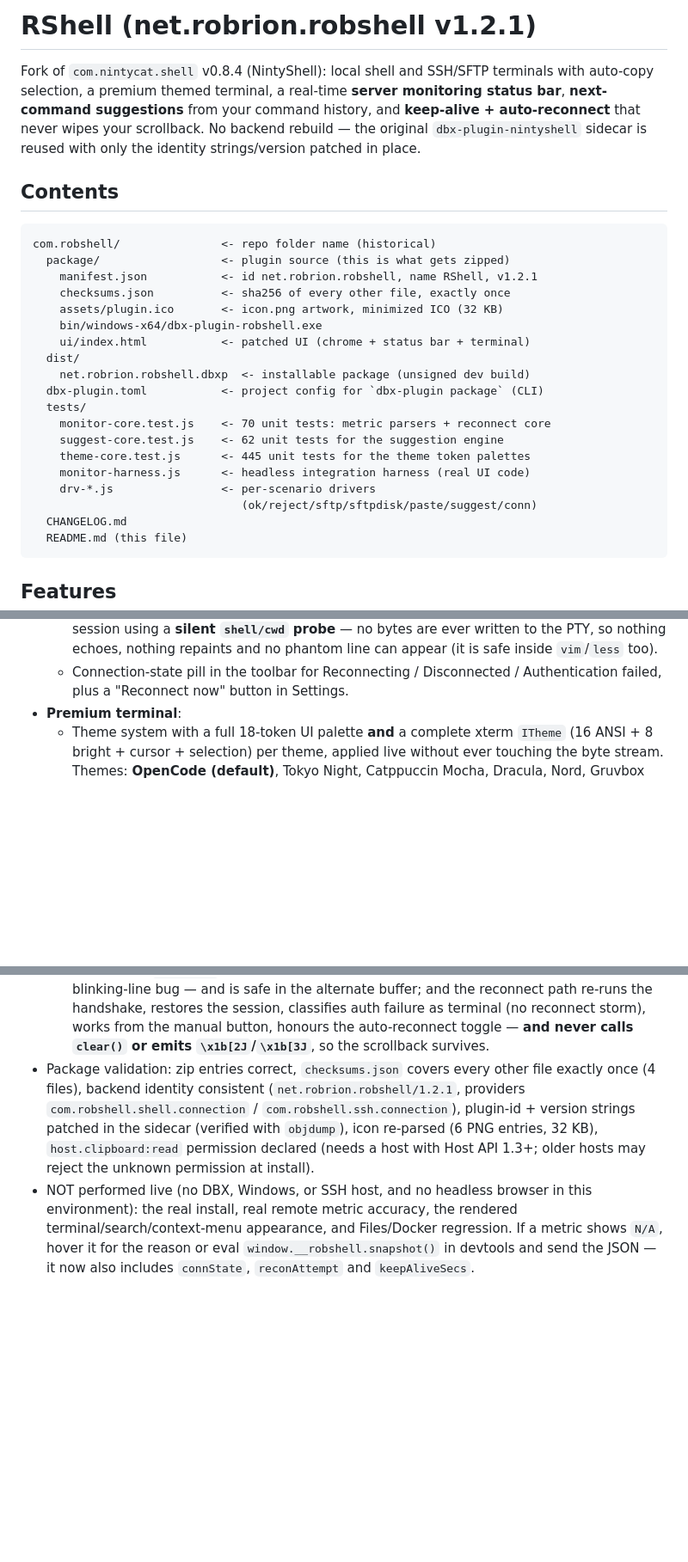
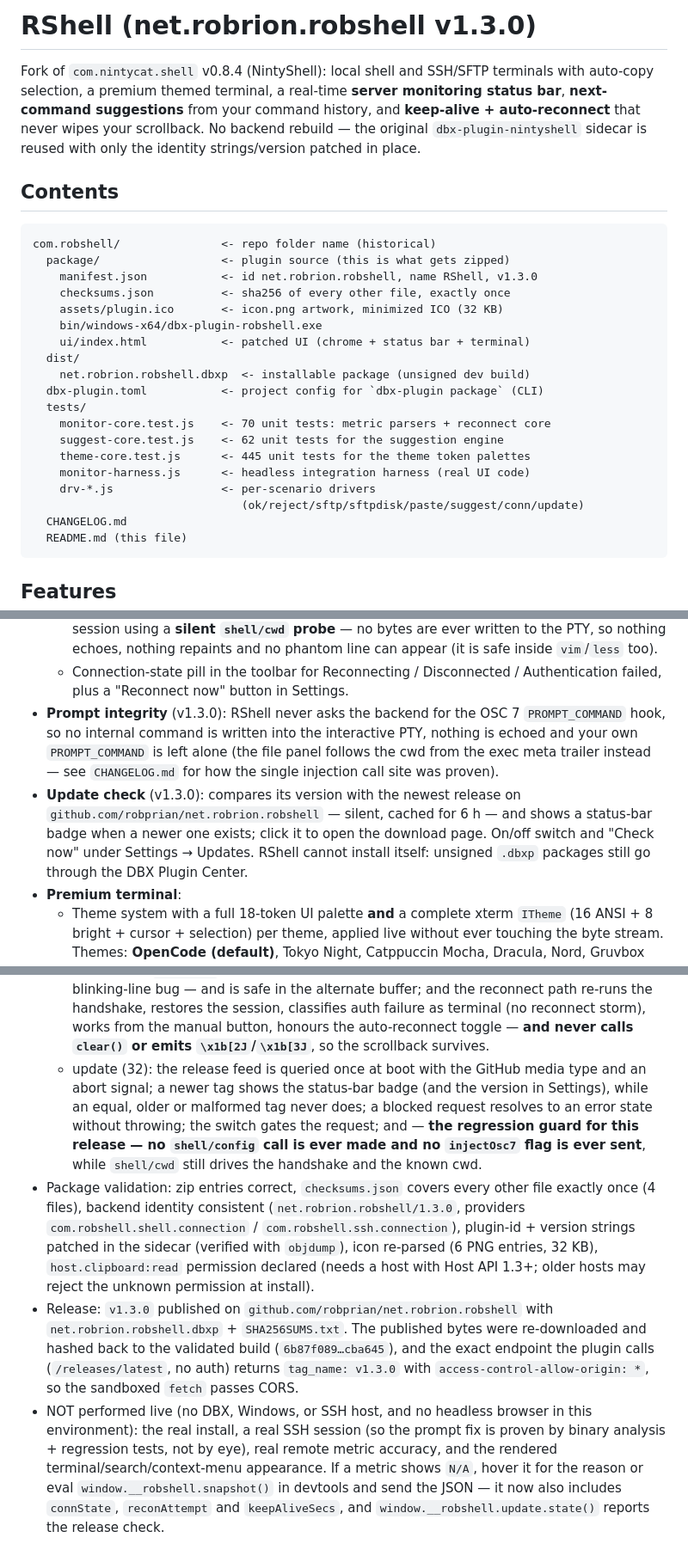
Before and after one commit to robprian/net.robrion.robshell, a Markdown page: README.md, 3 parts joined by grey strips. Shown at 86% size. Drawn GitHub-style; blank space fills up the shorter version.

Commit message:
Docs for v1.3.0
Record the prompt-corruption root cause (single injection call site, proven
from the backend pclntab), the update check, the new package hash and the
release verification steps.

````diff
--- a/README.md
+++ b/README.md
@@ -1,4 +1,4 @@
-# RShell (net.robrion.robshell v1.2.1)
+# RShell (net.robrion.robshell v1.3.0)
 
 Fork of `com.nintycat.shell` v0.8.4 (NintyShell): local shell and SSH/SFTP
 terminals with auto-copy selection, a premium themed terminal, a real-time
@@ -12,7 +12,7 @@ only the identity strings/version patched in place.
 ```
 com.robshell/               <- repo folder name (historical)
   package/                  <- plugin source (this is what gets zipped)
-    manifest.json           <- id net.robrion.robshell, name RShell, v1.2.1
+    manifest.json           <- id net.robrion.robshell, name RShell, v1.3.0
     checksums.json          <- sha256 of every other file, exactly once
     assets/plugin.ico       <- icon.png artwork, minimized ICO (32 KB)
     bin/windows-x64/dbx-plugin-robshell.exe
@@ -26,7 +26,7 @@ com.robshell/               <- repo folder name (historical)
     theme-core.test.js      <- 445 unit tests for the theme token palettes
     monitor-harness.js      <- headless integration harness (real UI code)
     drv-*.js                <- per-scenario drivers
-                               (ok/reject/sftp/sftpdisk/paste/suggest/conn)
+                               (ok/reject/sftp/sftpdisk/paste/suggest/conn/update)
   CHANGELOG.md
   README.md (this file)
 ```
@@ -75,6 +75,17 @@ com.robshell/               <- repo folder name (historical)
     phantom line can appear (it is safe inside `vim`/`less` too).
   - Connection-state pill in the toolbar for Reconnecting / Disconnected /
     Authentication failed, plus a "Reconnect now" button in Settings.
+- **Prompt integrity** (v1.3.0): RShell never asks the backend for the OSC 7
+  `PROMPT_COMMAND` hook, so no internal command is written into the interactive
+  PTY, nothing is echoed and your own `PROMPT_COMMAND` is left alone (the file
+  panel follows the cwd from the exec meta trailer instead — see
+  `CHANGELOG.md` for how the single injection call site was proven).
+- **Update check** (v1.3.0): compares its version with the newest release on
+  `github.com/robprian/net.robrion.robshell` — silent, cached for 6 h — and
+  shows a status-bar badge when a newer one exists; click it to open the
+  download page. On/off switch and "Check now" under Settings → Updates.
+  RShell cannot install itself: unsigned `.dbxp` packages still go through the
+  DBX Plugin Center.
 - **Premium terminal**:
   - Theme system with a full 18-token UI palette **and** a complete xterm
     `ITheme` (16 ANSI + 8 bright + cursor + selection) per theme, applied live
@@ -188,17 +199,32 @@ every other file exactly once, `bin/windows-x64/`, no symlinks/traversal,
     reconnect storm), works from the manual button, honours the auto-reconnect
     toggle — **and never calls `clear()` or emits `\x1b[2J`/`\x1b[3J`**, so the
     scrollback survives.
+  - update (32): the release feed is queried once at boot with the GitHub media
+    type and an abort signal; a newer tag shows the status-bar badge (and the
+    version in Settings), while an equal, older or malformed tag never does; a
+    blocked request resolves to an error state without throwing; the switch
+    gates the request; and — **the regression guard for this release — no
+    `shell/config` call is ever made and no `injectOsc7` flag is ever sent**,
+    while `shell/cwd` still drives the handshake and the known cwd.
 - Package validation: zip entries correct, `checksums.json` covers every other
   file exactly once (4 files), backend identity consistent
-  (`net.robrion.robshell/1.2.1`, providers `com.robshell.shell.connection` /
+  (`net.robrion.robshell/1.3.0`, providers `com.robshell.shell.connection` /
   `com.robshell.ssh.connection`), plugin-id + version strings patched in the
   sidecar (verified with `objdump`), icon re-parsed (6 PNG entries, 32 KB),
   `host.clipboard:read` permission declared
   (needs a host with Host API 1.3+; older hosts may reject the unknown
   permission at install).
+- Release: `v1.3.0` published on `github.com/robprian/net.robrion.robshell` with
+  `net.robrion.robshell.dbxp` + `SHA256SUMS.txt`. The published bytes were
+  re-downloaded and hashed back to the validated build
+  (`6b87f089…cba645`), and the exact endpoint the plugin calls
+  (`/releases/latest`, no auth) returns `tag_name: v1.3.0` with
+  `access-control-allow-origin: *`, so the sandboxed `fetch` passes CORS.
 - NOT performed live (no DBX, Windows, or SSH host, and no headless browser in
-  this environment): the real install, real remote metric accuracy, the
-  rendered terminal/search/context-menu appearance, and Files/Docker
-  regression. If a metric shows `N/A`, hover it for the reason or eval
+  this environment): the real install, a real SSH session (so the prompt fix is
+  proven by binary analysis + regression tests, not by eye), real remote metric
+  accuracy, and the rendered terminal/search/context-menu appearance. If a
+  metric shows `N/A`, hover it for the reason or eval
   `window.__robshell.snapshot()` in devtools and send the JSON — it now also
-  includes `connState`, `reconAttempt` and `keepAliveSecs`.
+  includes `connState`, `reconAttempt` and `keepAliveSecs`, and
+  `window.__robshell.update.state()` reports the release check.
````
Also changed, not shown: other parts of README.md (+5 -5 lines), CHANGELOG.md (+46 -0 lines).
